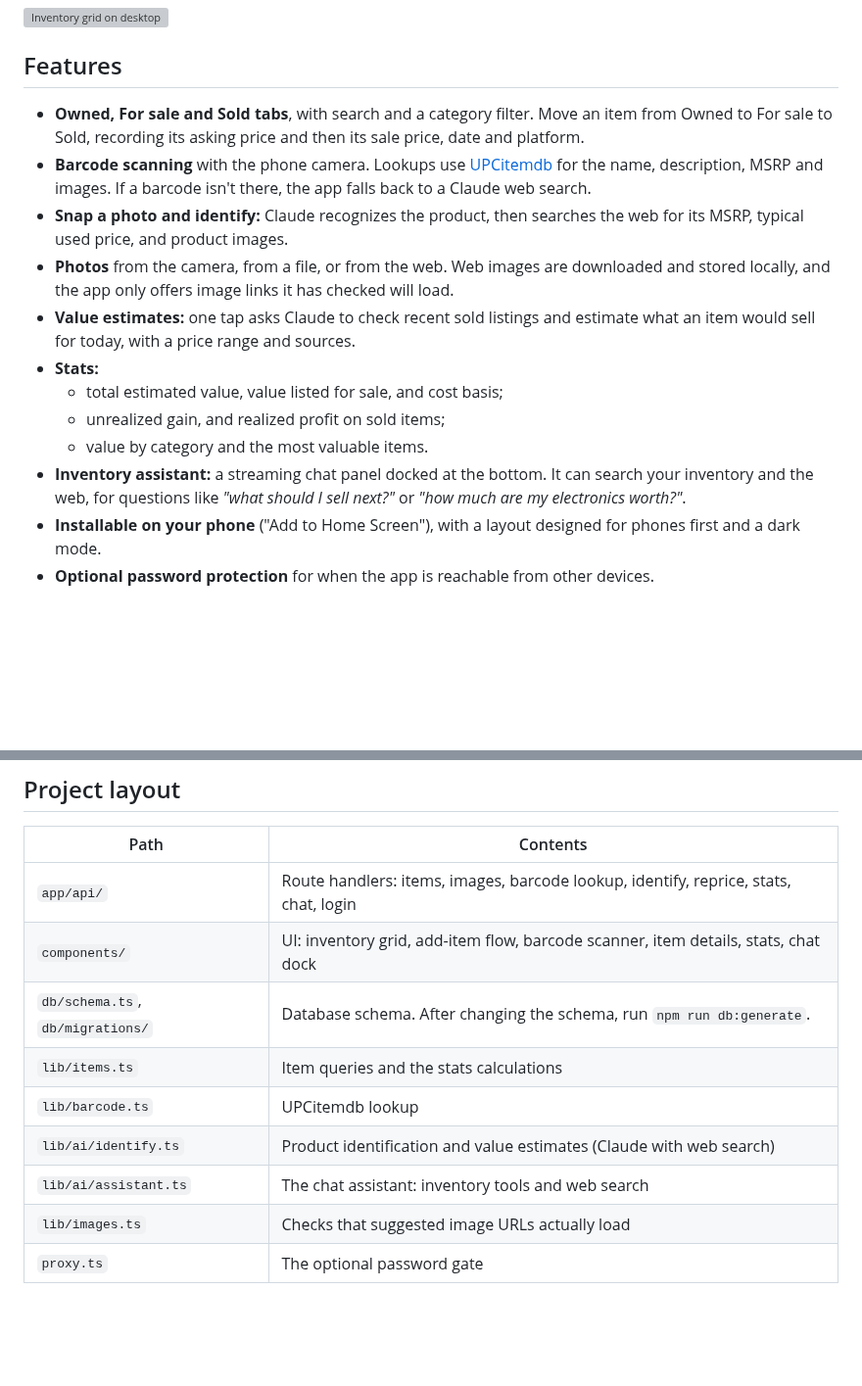
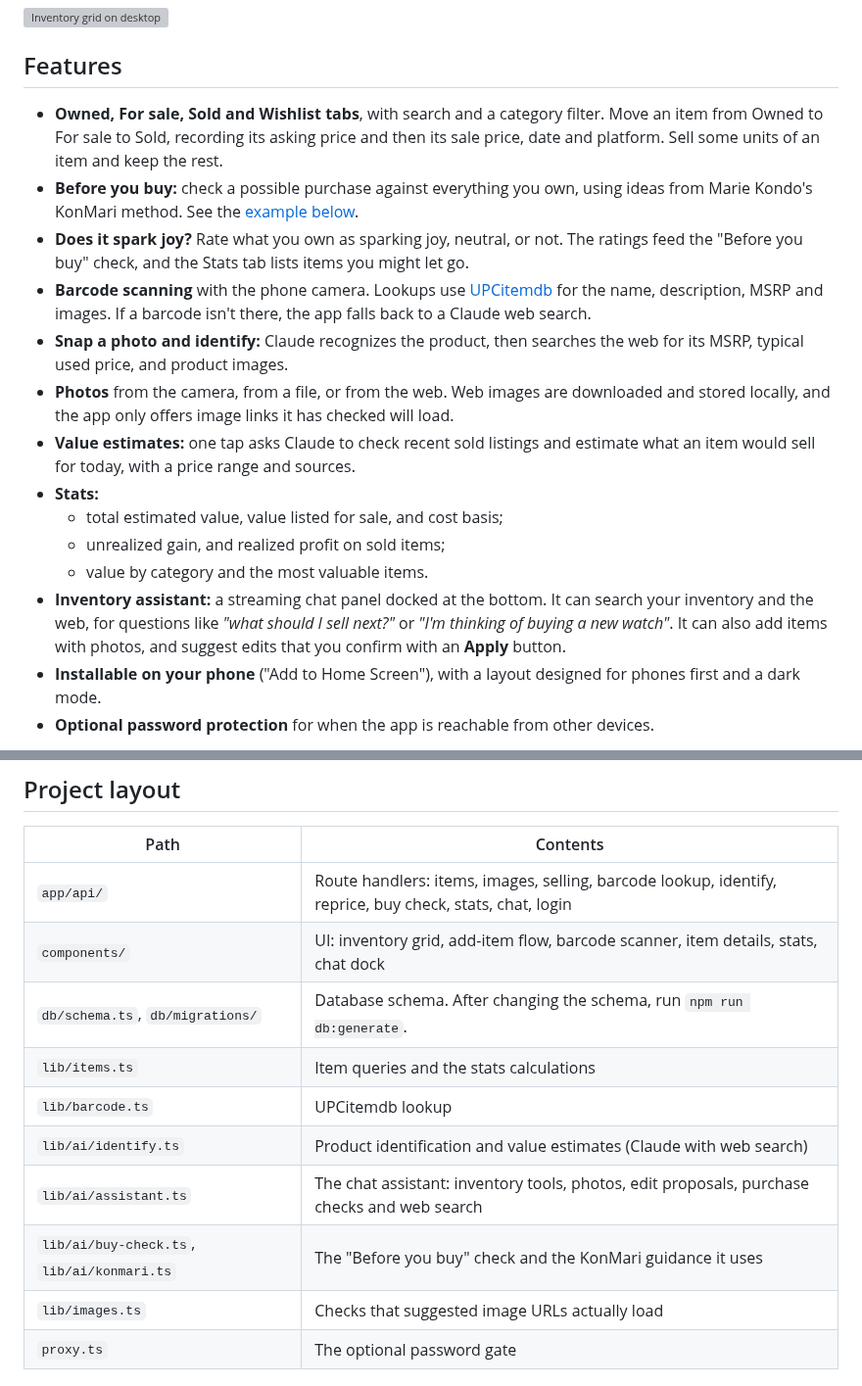
Before and after one commit to javinator48/inventory-tracker, a Markdown page: README.md, 2 parts joined by grey strips. Shown at 98% size. GitHub-like rendering; blank space fills up the shorter version; grey boxes are pictures that could not be loaded.

```diff
--- a/README.md
+++ b/README.md
@@ -15,7 +15,9 @@ A self-hosted web app for keeping track of everything you own, what you're selli
 
 ## Features
 
-- **Owned, For sale and Sold tabs**, with search and a category filter. Move an item from Owned to For sale to Sold, recording its asking price and then its sale price, date and platform.
+- **Owned, For sale, Sold and Wishlist tabs**, with search and a category filter. Move an item from Owned to For sale to Sold, recording its asking price and then its sale price, date and platform. Sell some units of an item and keep the rest.
+- **Before you buy:** check a possible purchase against everything you own, using ideas from Marie Kondo's KonMari method. See the [example below](#before-you-buy-an-example).
+- **Does it spark joy?** Rate what you own as sparking joy, neutral, or not. The ratings feed the "Before you buy" check, and the Stats tab lists items you might let go.
 - **Barcode scanning** with the phone camera. Lookups use [UPCitemdb](https://www.upcitemdb.com/) for the name, description, MSRP and images. If a barcode isn't there, the app falls back to a Claude web search.
 - **Snap a photo and identify:** Claude recognizes the product, then searches the web for its MSRP, typical used price, and product images.
 - **Photos** from the camera, from a file, or from the web. Web images are downloaded and stored locally, and the app only offers image links it has checked will load.
@@ -24,7 +26,7 @@ A self-hosted web app for keeping track of everything you own, what you're selli
   - total estimated value, value listed for sale, and cost basis;
   - unrealized gain, and realized profit on sold items;
   - value by category and the most valuable items.
-- **Inventory assistant:** a streaming chat panel docked at the bottom. It can search your inventory and the web, for questions like *"what should I sell next?"* or *"how much are my electronics worth?"*.
+- **Inventory assistant:** a streaming chat panel docked at the bottom. It can search your inventory and the web, for questions like *"what should I sell next?"* or *"I'm thinking of buying a new watch"*. It can also add items with photos, and suggest edits that you confirm with an **Apply** button.
 - **Installable on your phone** ("Add to Home Screen"), with a layout designed for phones first and a dark mode.
 - **Optional password protection** for when the app is reachable from other devices.
 
@@ -88,13 +120,14 @@ Each item counts at its **estimated value**, falling back to its **MSRP** and th
 
 | Path | Contents |
 |---|---|
-| `app/api/` | Route handlers: items, images, barcode lookup, identify, reprice, stats, chat, login |
+| `app/api/` | Route handlers: items, images, selling, barcode lookup, identify, reprice, buy check, stats, chat, login |
 | `components/` | UI: inventory grid, add-item flow, barcode scanner, item details, stats, chat dock |
 | `db/schema.ts`, `db/migrations/` | Database schema. After changing the schema, run `npm run db:generate`. |
 | `lib/items.ts` | Item queries and the stats calculations |
 | `lib/barcode.ts` | UPCitemdb lookup |
 | `lib/ai/identify.ts` | Product identification and value estimates (Claude with web search) |
-| `lib/ai/assistant.ts` | The chat assistant: inventory tools and web search |
+| `lib/ai/assistant.ts` | The chat assistant: inventory tools, photos, edit proposals, purchase checks and web search |
+| `lib/ai/buy-check.ts`, `lib/ai/konmari.ts` | The "Before you buy" check and the KonMari guidance it uses |
 | `lib/images.ts` | Checks that suggested image URLs actually load |
 | `proxy.ts` | The optional password gate |
 
```
Also changed, not shown: other parts of README.md (+30 -0 lines), docs/screenshots/mobile-before-you-buy-questions.png (added), docs/screenshots/mobile-before-you-buy.png (added).
